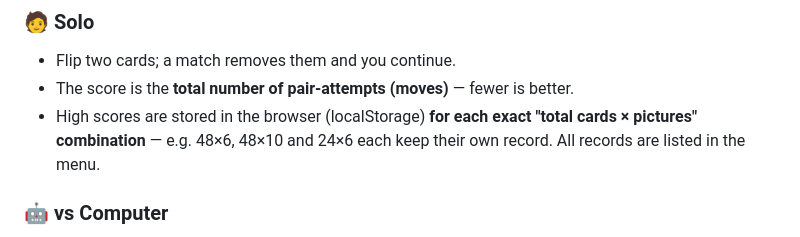
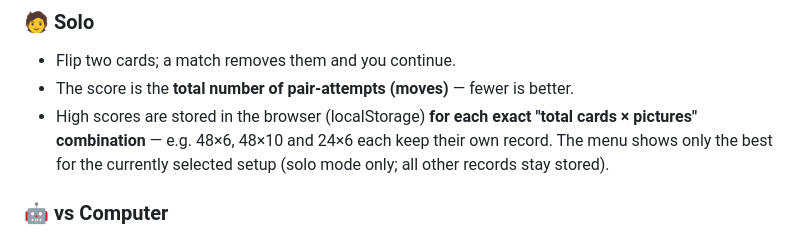
Before and after one commit to logoth80/memory-zoo, a Markdown page: README.md, the part around the change. Rendered like a GitHub page.

Commit message:
Menu records: only the best for the exact selected setup (solo mode); box hidden in vs mode; records table/heading removed

```diff
--- a/README.md
+++ b/README.md
@@ -21,7 +21,8 @@ bar switches between the dark and light palettes (choice is remembered).
 - The score is the **total number of pair-attempts (moves)** — fewer is better.
 - High scores are stored in the browser (localStorage) **for each exact
   "total cards × pictures" combination** — e.g. 48×6, 48×10 and 24×6 each
-  keep their own record. All records are listed in the menu.
+  keep their own record. The menu shows only the best for the currently
+  selected setup (solo mode only; all other records stay stored).
 
 ### 🤖 vs Computer
 - Take turns. A match means the same player goes again; a miss turns both
```
Also changed, not shown: qa_menu.png, 3 other files.
